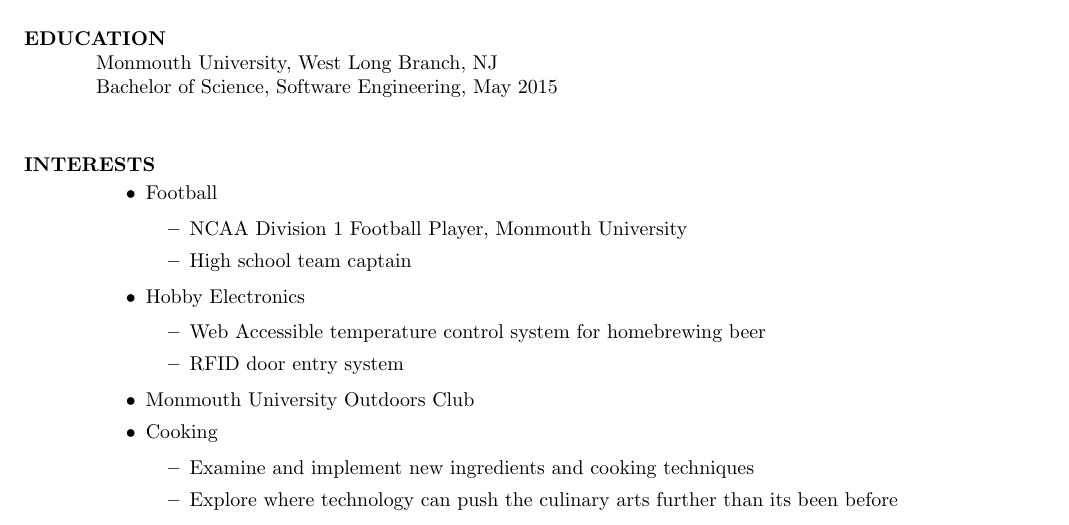
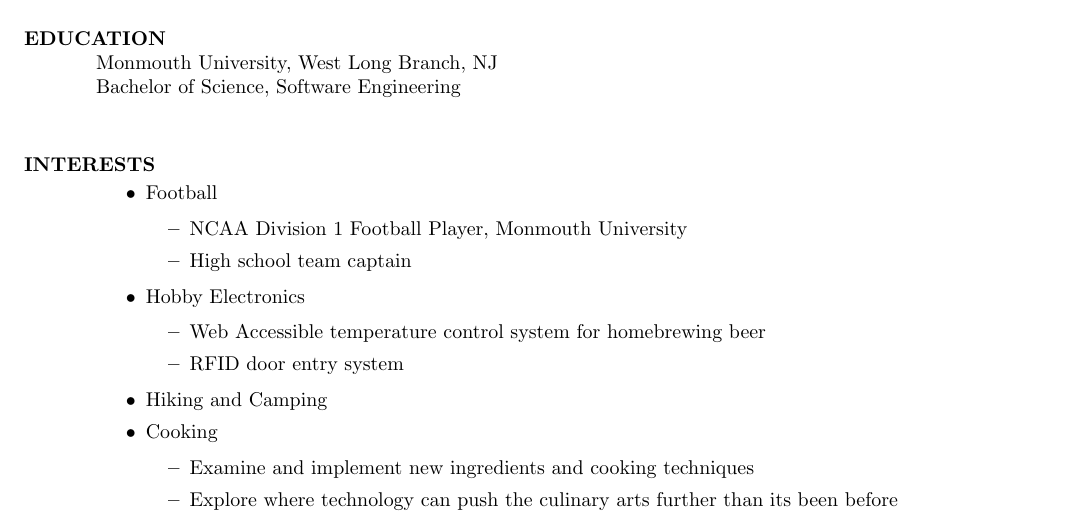
Before and after one commit to garykagan/resume, a LaTeX CV (resume.tex): part of page 3 of 3, cut so that both start at the same text. Compiled offline with pdfLaTeX.

Commit message:
Updated wording

```diff
--- a/resume.tex
+++ b/resume.tex
@@ -186,7 +186,7 @@
 
 \section{EDUCATION}
     Monmouth University, West Long Branch, NJ  \\
-    Bachelor of Science, Software Engineering, May 2015   \\
+    Bachelor of Science, Software Engineering   \\
 
 
 \section{INTERESTS}
@@ -201,7 +201,7 @@
                 \item Web Accessible temperature control system for homebrewing beer
                 \item RFID door entry system
             \end{itemize}
-        \item Monmouth University Outdoors Club
+        \item Hiking and Camping
         \item Cooking
           \begin{itemize}
             \item Examine and implement new ingredients and cooking techniques
```
Also changed, not shown: resume.md (+2 -2 lines), resume.pdf.
